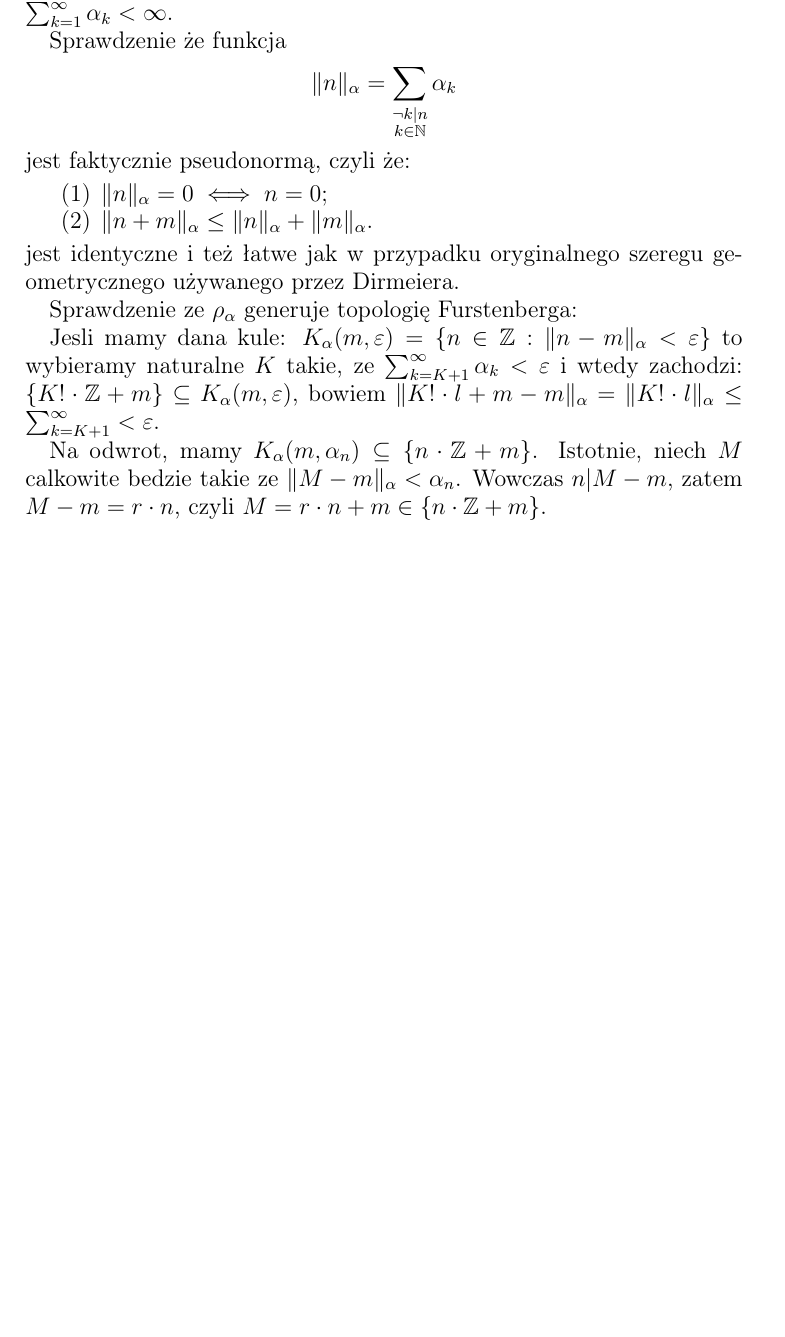
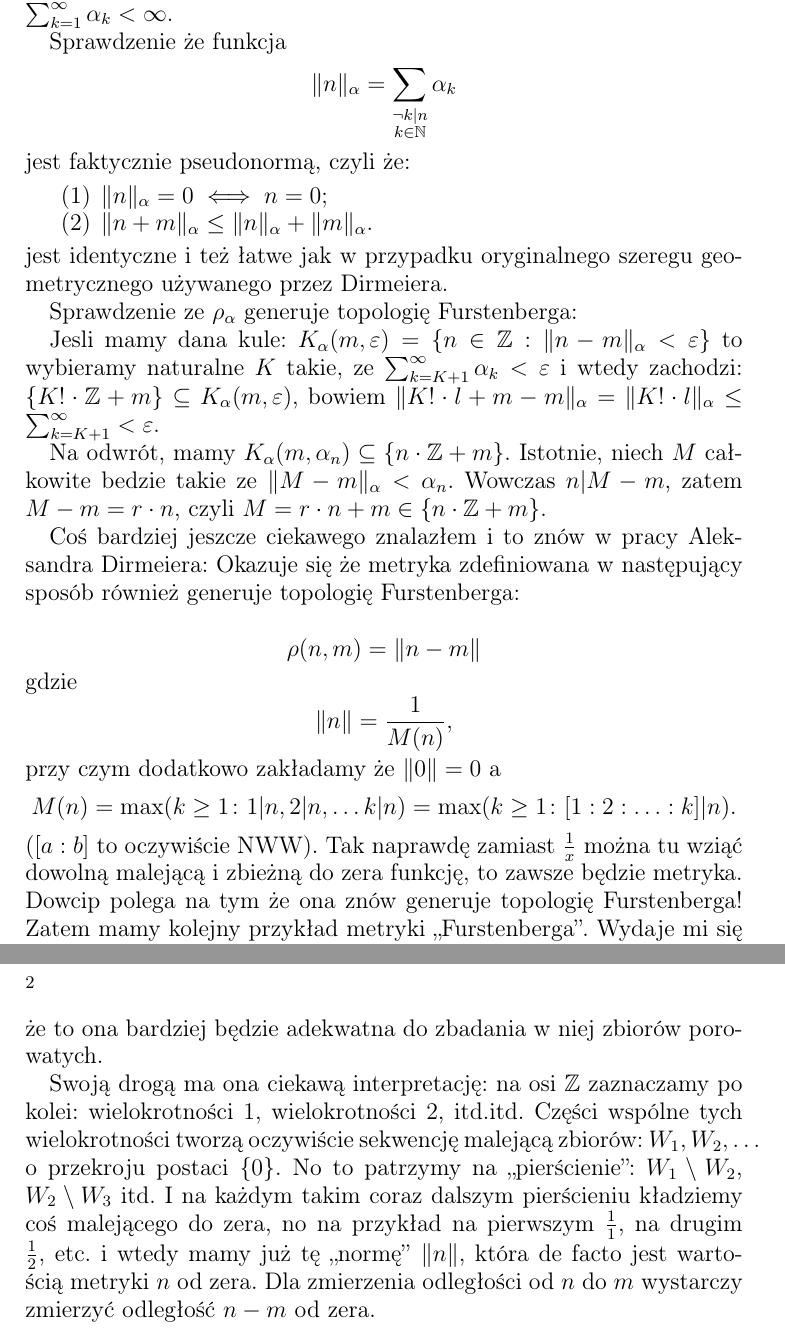
Before and after one commit to srod-prog-cwiczenia/Temp, a LaTeX paper (Notatki/dirmeier.tex): part of the page before the commit and two parts of pages 1 and 2 of 2 after it, the two joined at a grey line, cut so that both start at the same text, the shorter picture padded with empty space. Compiled offline with pdfLaTeX.

Commit message:
Jeszcze jedna metryka Furstenberga

```diff
--- a/Notatki/dirmeier.tex
+++ b/Notatki/dirmeier.tex
@@ -13,9 +13,9 @@
 % enumerate z innymi sposobami numeracji itemow
 \usepackage{hyperref} % aby moc tworzyc linki w tekscie
 %%%%%%%%%%%%%%% Polish letter packages %%%%%%%%%%%%%%%%%%%%%%%%%%%%%%%%
-%\usepackage[polish]{babel}
-%\usepackage[utf8]{inputenc}
-%\usepackage{t1enc}
+\usepackage[polish]{babel}
+\usepackage[utf8]{inputenc}
+\usepackage{t1enc}
 %%% pakiet do generowania belkotu (wypelniacza):
 \usepackage{lipsum}
 %%% pakiet do dodawania fikusnych notek `a la ``todo''
@@ -78,10 +78,44 @@ $\sum_{k = K + 1}^\infty \alpha_k < \varepsilon$ i wtedy zachodzi:
 bowiem
   $\| K! \cdot l + m - m \|_\alpha = \| K! \cdot l \|_\alpha \leq \sum_{k = K + 1}^\infty < \varepsilon$.
 
-Na odwrot, mamy
+Na odwrót, mamy
 $K_\alpha(m, \alpha_n) \subseteq \{n \cdot\mathbb{Z} + m\}$.
-Istotnie, niech $M$ calkowite bedzie takie ze
+Istotnie, niech $M$ całkowite bedzie takie ze
 $\|M - m\|_\alpha < \alpha_n$. Wowczas
 $n | M - m$, zatem $M - m = r\cdot n$, czyli $M = r\cdot n + m \in
 \{n \cdot\mathbb{Z} + m\}$.
+
+
+Coś bardziej jeszcze ciekawego znalazłem i to znów w pracy Aleksandra Dirmeiera:
+Okazuje się że metryka zdefiniowana w następujący sposób również generuje topologię Furstenberga:
+
+\[
+\rho(n,m) = \| n - m \|
+\]
+gdzie
+\[
+  \| n \| = \frac{1}{M(n)},
+\]
+przy czym dodatkowo zakładamy że $\|0\| = 0$
+a
+\[
+M(n) = \max(k \geq 1 \colon 1 | n, 2|n, \ldots k | n) = \max(k \geq 1\colon [1:2:\ldots:k] | n).
+\]
+($[a:b]$ to oczywiście NWW).
+Tak naprawdę zamiast $\frac{1}{x}$ można tu wziąć dowolną malejącą i zbieżną do zera
+funkcję, to zawsze będzie metryka.
+Dowcip polega na tym że ona znów generuje topologię Furstenberga! Zatem mamy kolejny
+przykład metryki ,,Furstenberga''. Wydaje mi się że to ona bardziej
+będzie adekwatna do zbadania w niej zbiorów porowatych.
+
+Swoją drogą ma ona ciekawą interpretację:
+na osi $\mathbb{Z}$ zaznaczamy po kolei: wielokrotności $1$, wielokrotności $2$, itd.itd.
+Części wspólne tych wielokrotności tworzą oczywiście sekwencję malejącą
+zbiorów: $W_1, W_2, \ldots$ o przekroju postaci $\{0\}$.
+No to patrzymy na ,,pierścienie'': $W_1 \setminus W_2$, $W_2 \setminus W_3$ itd.
+I na każdym takim coraz dalszym pierścieniu kładziemy coś malejącego do zera,
+no na przykład na pierwszym $\frac{1}{1}$, na drugim $\frac{1}{2}$, etc.
+i wtedy mamy już tę ,,normę'' $\|n\|$, która de facto jest wartością metryki $n$ od zera.
+Dla zmierzenia odległości od $n$ do $m$ wystarczy zmierzyć odległość $n-m$ od zera.
+
 \end{document}
```
